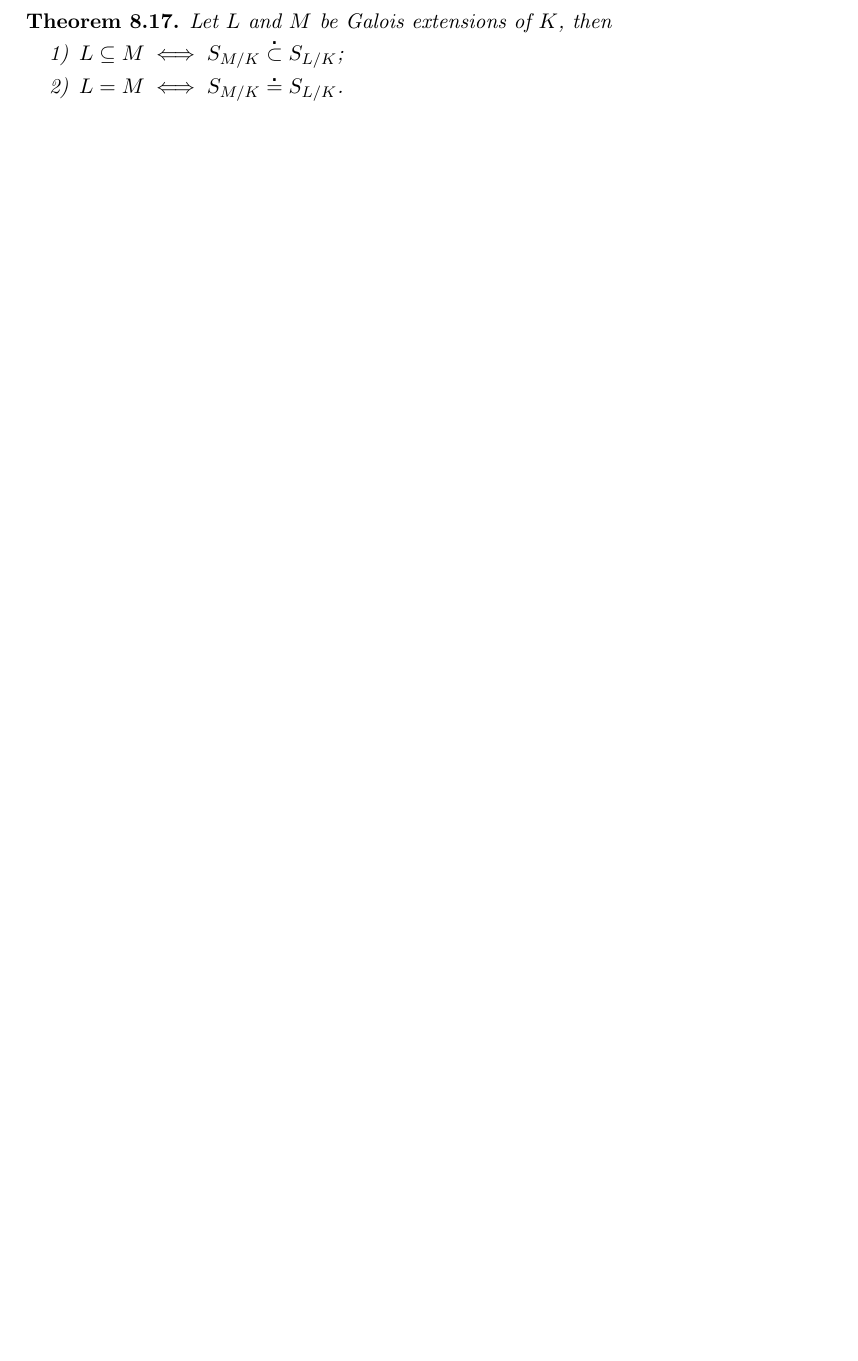
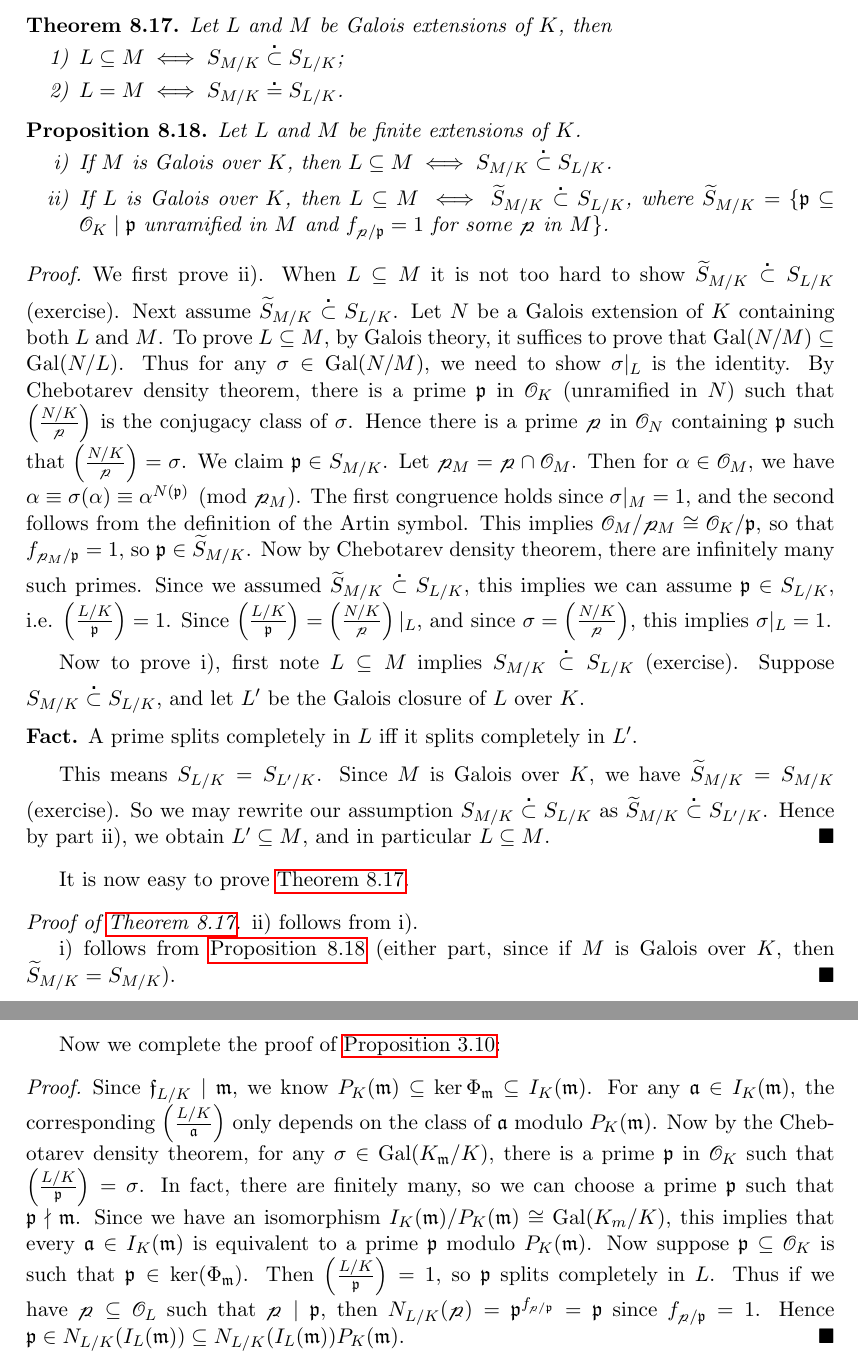
Before and after one commit to mlyean/part-iii-algebraic-number-theory, a LaTeX document (main.tex): part of page 35 of 35 before the commit and two parts of pages 35 and 36 of 36 after it, the two joined at a grey line, cut so that both start at the same text, the shorter picture padded with empty space. Compiled offline with pdfLaTeX.

Commit message:
Lecture 16

```diff
--- a/main.tex
+++ b/main.tex
@@ -23,6 +23,7 @@
 \newtheorem{example}[definition]{Example}
 \newtheorem*{example*}{Example}
 \newtheorem{notation}[definition]{Notation}
+\newtheorem*{fact}{Fact}
 
 \theoremstyle{plain}
 \newtheorem{theorem}[definition]{Theorem}
@@ -1635,4 +1638,33 @@ We will see next that the primes that split completely in $L$ characterise the e
     \end{enumerate}
 \end{theorem}
 
+\begin{proposition}\label{prop:8_18}
+    Let $L$ and $M$ be finite extensions of $K$.
+    \begin{enumerate}[label=\roman*)]
+        \item If $M$ is Galois over $K$, then $L \subseteq M \iff S_{M/K} \subsetdot S_{L/K}$.
+        \item If $L$ is Galois over $K$, then $L \subseteq M \iff \widetilde{S}_{M/K} \subsetdot S_{L/K}$, where $\widetilde{S}_{M/K} = \{\fp \subseteq \cO_K \mid \fp \text{ unramified in } M \text{ and } f_{\cp / \fp} = 1 \text{ for some } \cp \text{ in } M\}$.
+    \end{enumerate}
+\end{proposition}
+\begin{proof}
+    We first prove ii). When $L \subseteq M$ it is not too hard to show $\widetilde{S}_{M/K} \subsetdot S_{L/K}$ (exercise). Next assume $\widetilde{S}_{M/K} \subsetdot S_{L/K}$. Let $N$ be a Galois extension of $K$ containing both $L$ and $M$. To prove $L \subseteq M$, by Galois theory, it suffices to prove that $\Gal(N/M) \subseteq \Gal(N/L)$. Thus for any $\sigma \in \Gal(N/M)$, we need to show $\sigma \vert_L$ is the identity. By Chebotarev density theorem, there is a prime $\fp$ in $\cO_K$ (unramified in $N$) such that $\leg{N/K}{\cp}$ is the conjugacy class of $\sigma$. Hence there is a prime $\cp$ in $\cO_N$ containing $\fp$ such that $\leg{N/K}{\cp} = \sigma$. We claim $\fp \in S_{M/K}$. Let $\cp_M = \cp \cap \cO_M$. Then for $\alpha \in \cO_M$, we have $\alpha \equiv \sigma(\alpha) \equiv \alpha^{N(\fp)} \pmod{\cp_M}$. The first congruence holds since $\sigma \vert_M = 1$, and the second follows from the definition of the Artin symbol. This implies $\cO_M / \cp_M \cong \cO_K / \fp$, so that $f_{\cp_M / \fp} = 1$, so $\fp \in \widetilde{S}_{M/K}$. Now by Chebotarev density theorem, there are infinitely many such primes. Since we assumed $\widetilde{S}_{M/K} \subsetdot S_{L/K}$, this implies we can assume $\fp \in S_{L/K}$, i.e. $\leg{L/K}{\fp} = 1$. Since $\leg{L/K}{\fp} = \leg{N/K}{\cp} \vert_L$, and since $\sigma = \leg{N/K}{\cp}$, this implies $\sigma \vert_L = 1$.
+
+    Now to prove i), first note $L \subseteq M$ implies $S_{M/K} \subsetdot S_{L/K}$ (exercise). Suppose $S_{M/K} \subsetdot S_{L/K}$, and let $L'$ be the Galois closure of $L$ over $K$.
+    \begin{fact}
+        A prime splits completely in $L$ iff it splits completely in $L'$.
+    \end{fact}
+    This means $S_{L/K} = S_{L'/K}$. Since $M$ is Galois over $K$, we have $\widetilde{S}_{M/K} = S_{M/K}$ (exercise). So we may rewrite our assumption $S_{M/K} \subsetdot S_{L/K}$ as $\widetilde{S}_{M/K} \subsetdot S_{L'/K}$. Hence by part ii), we obtain $L' \subseteq M$, and in particular $L \subseteq M$.
+\end{proof}
+
+It is now easy to prove \autoref{thm:8_17}.
+\begin{proof}[Proof of \autoref{thm:8_17}]
+    ii) follows from i).
+
+    i) follows from \autoref{prop:8_18} (either part, since if $M$ is Galois over $K$, then $\widetilde{S}_{M/K} = S_{M/K}$).
+\end{proof}
+
+Now we complete the proof of \autoref{prop:3_10}:
+\begin{proof}
+    Since $\ff_{L/K} \mid \fm$, we know $P_K(\fm) \subseteq \ker \Phi_\fm \subseteq I_K(\fm)$. For any $\fa \in I_K(\fm)$, the corresponding $\leg{L/K}{\fa}$ only depends on the class of $\fa$ modulo $P_K(\fm)$. Now by the Chebotarev density theorem, for any $\sigma \in \Gal(K_\fm / K)$, there is a prime $\fp$ in $\cO_K$ such that $\leg{L/K}{\fp} = \sigma$. In fact, there are finitely many, so we can choose a prime $\fp$ such that $\fp \nmid \fm$. Since we have an isomorphism $I_K(\fm) / P_K(\fm) \cong \Gal(K_m / K)$, this implies that every $\fa \in I_K(\fm)$ is equivalent to a prime $\fp$ modulo $P_K(\fm)$. Now suppose $\fp \subseteq \cO_K$ is such that $\fp \in \ker(\Phi_\fm)$. Then $\leg{L/K}{\fp} = 1$, so $\fp$ splits completely in $L$. Thus if we have $\cp \subseteq \cO_L$ such that $\cp \mid \fp$, then $N_{L/K}(\cp) = \fp^{f_{\cp/\fp}} = \fp$ since $f_{\cp/\fp} = 1$. Hence $\fp \in N_{L/K}(I_L(\fm)) \subseteq N_{L/K}(I_L(\fm)) P_K(\fm)$.
+\end{proof}
+
 \end{document}
```
Also changed, not shown: main.tex (12 more changed lines).
